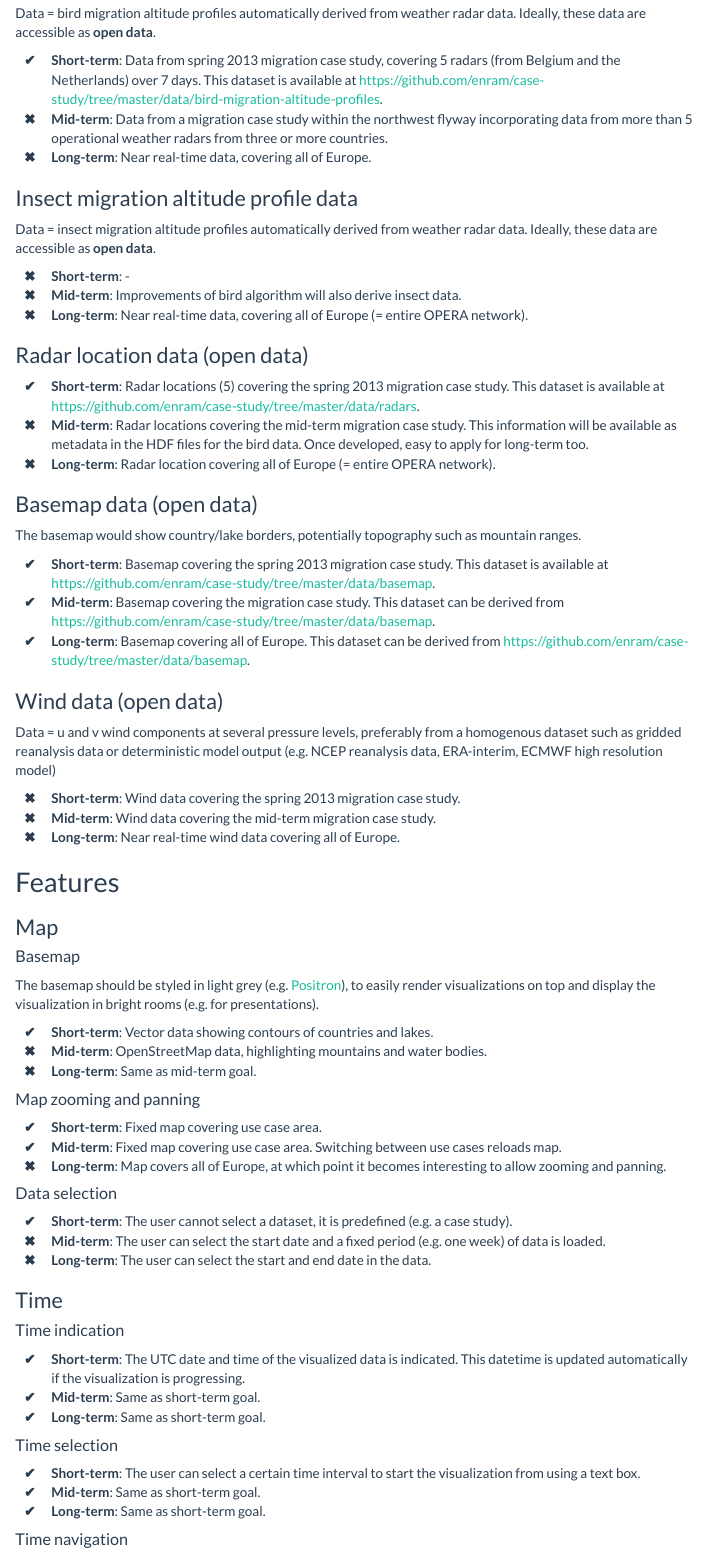
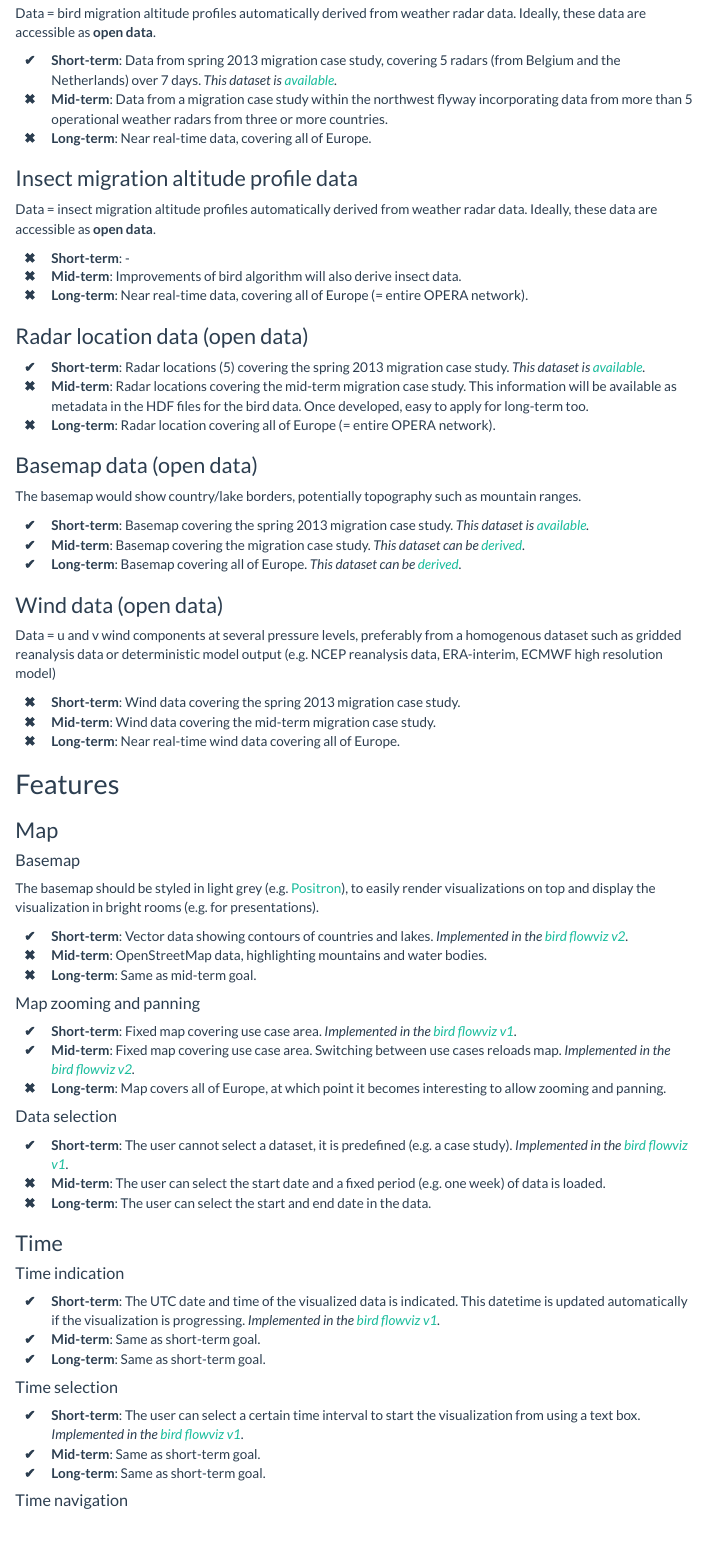
Before and after one commit to Tubbz-alt/visualization-roadmap, an R Markdown document (src/roadmap.Rmd): the page in a window 1100 px wide, from 1790 px down. Rendered offline with R 4.5, knitr and Pandoc, with nearby package versions; menus at the side of the page are left out.

Commit message:
Indicate with what viz/dataset goals are achieved

```diff
--- a/src/roadmap.Rmd
+++ b/src/roadmap.Rmd
@@ -49,7 +49,7 @@ This document is a summary of discussions and ideas by Working Group 3 (Visualiz
 
 Data = bird migration altitude profiles automatically derived from weather radar data. Ideally, these data are accessible as **open data**.
 
-* ~~**Short-term**~~: Data from spring 2013 migration case study, covering 5 radars (from Belgium and the Netherlands) over 7 days. This dataset is available at https://github.com/enram/case-study/tree/master/data/bird-migration-altitude-profiles.
+* ~~**Short-term**~~: Data from spring 2013 migration case study, covering 5 radars (from Belgium and the Netherlands) over 7 days. _This dataset is [available](https://github.com/enram/case-study/tree/master/data/bird-migration-altitude-profiles)._
 * **Mid-term**: Data from a migration case study within the northwest flyway incorporating data from more than 5 operational weather radars from three or more countries.
 * **Long-term**: Near real-time data, covering all of Europe.
 
@@ -63,7 +63,7 @@ Data = insect migration altitude profiles automatically derived from weather rad
 
 ### Radar location data (open data)
 
-* ~~**Short-term**~~: Radar locations (5) covering the spring 2013 migration case study. This dataset is available at https://github.com/enram/case-study/tree/master/data/radars.
+* ~~**Short-term**~~: Radar locations (5) covering the spring 2013 migration case study. _This dataset is [available](https://github.com/enram/case-study/tree/master/data/radars)._
 * **Mid-term**: Radar locations covering the mid-term migration case study. This information will be available as metadata in the HDF files for the bird data. Once developed, easy to apply for long-term too.
 * **Long-term**: Radar location covering all of Europe (= entire OPERA network).
 
@@ -71,9 +71,9 @@ Data = insect migration altitude profiles automatically derived from weather rad
 
 The basemap would show country/lake borders, potentially topography such as mountain ranges.
 
-* ~~**Short-term**~~: Basemap covering the spring 2013 migration case study. This dataset is available at https://github.com/enram/case-study/tree/master/data/basemap.
-* ~~**Mid-term**~~: Basemap covering the migration case study. This dataset can be derived from https://github.com/enram/case-study/tree/master/data/basemap.
-* ~~**Long-term**~~: Basemap covering all of Europe. This dataset can be derived from https://github.com/enram/case-study/tree/master/data/basemap.
+* ~~**Short-term**~~: Basemap covering the spring 2013 migration case study. _This dataset is [available](https://github.com/enram/case-study/tree/master/data/basemap)._
+* ~~**Mid-term**~~: Basemap covering the migration case study. _This dataset can be [derived]( https://github.com/enram/case-study/tree/master/data/basemap)._
+* ~~**Long-term**~~: Basemap covering all of Europe. _This dataset can be [derived]( https://github.com/enram/case-study/tree/master/data/basemap)._
 
 ### Wind data (open data)
 
@@ -91,19 +91,19 @@ Data = u and v wind components at several pressure levels, preferably from a hom
 
 The basemap should be styled in light grey (e.g. [Positron](http://content.stamen.com/files/cartodb-squares-positron.jpg)), to easily render visualizations on top and display the visualization in bright rooms (e.g. for presentations).
 
-* ~~**Short-term**~~: Vector data showing contours of countries and lakes.
+* ~~**Short-term**~~: Vector data showing contours of countries and lakes. _Implemented in the [bird flowviz v2](http://enram.github.io/bird-migration-flow-visualization/viz/)._
 * **Mid-term**: OpenStreetMap data, highlighting mountains and water bodies.
 * **Long-term**: Same as mid-term goal.
 
 #### Map zooming and panning
 
-* ~~**Short-term**~~: Fixed map covering use case area.
-* ~~**Mid-term**~~: Fixed map covering use case area. Switching between use cases reloads map.
+* ~~**Short-term**~~: Fixed map covering use case area. _Implemented in the [bird flowviz v1](http://enram.github.io/bird-migration-flow-visualization/viz/)._
+* ~~**Mid-term**~~: Fixed map covering use case area. Switching between use cases reloads map. _Implemented in the [bird flowviz v2](http://enram.github.io/bird-migration-flow-visualization/viz/)._
 * **Long-term**: Map covers all of Europe, at which point it becomes interesting to allow zooming and panning.
 
 #### Data selection
 
-* ~~**Short-term**~~: The user cannot select a dataset, it is predefined (e.g. a case study).
+* ~~**Short-term**~~: The user cannot select a dataset, it is predefined (e.g. a case study). _Implemented in the [bird flowviz v1](http://enram.github.io/bird-migration-flow-visualization/viz/)._
 * **Mid-term**: The user can select the start date and a fixed period (e.g. one week) of data is loaded.
 * **Long-term**: The user can select the start and end date in the data.
 
@@ -111,13 +111,13 @@ The basemap should be styled in light grey (e.g. [Positron](http://content.stame
 
 #### Time indication
 
-* ~~**Short-term**~~: The UTC date and time of the visualized data is indicated. This datetime is updated automatically if the visualization is progressing.
+* ~~**Short-term**~~: The UTC date and time of the visualized data is indicated. This datetime is updated automatically if the visualization is progressing. _Implemented in the [bird flowviz v1](http://enram.github.io/bird-migration-flow-visualization/viz/)._
 * ~~**Mid-term**~~: Same as short-term goal.
 * ~~**Long-term**~~: Same as short-term goal.
 
 #### Time selection
 
-* ~~**Short-term**~~: The user can select a certain time interval to start the visualization from using a text box.
+* ~~**Short-term**~~: The user can select a certain time interval to start the visualization from using a text box. _Implemented in the [bird flowviz v1](http://enram.github.io/bird-migration-flow-visualization/viz/)._
 * ~~**Mid-term**~~: Same as short-term goal.
 * ~~**Long-term**~~: Same as short-term goal.
 
```
Also changed, not shown: src/roadmap.Rmd (10 more changed lines), 1 other file.
